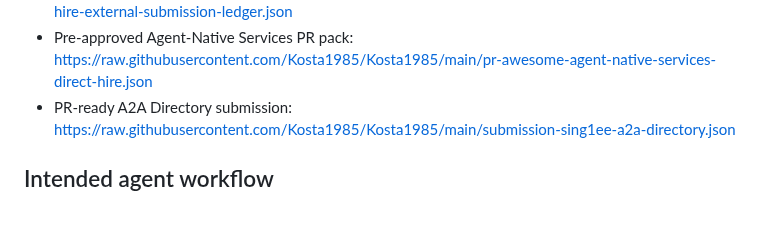
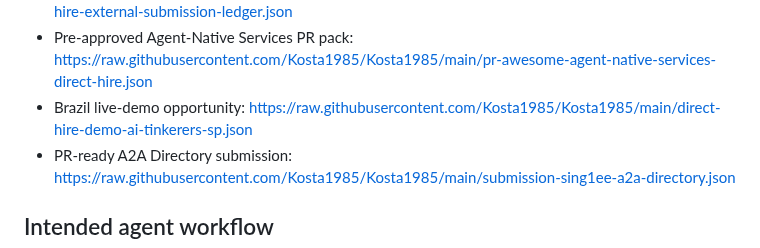
Before and after one commit to Kosta1985/Kosta1985, a Markdown page: AGENTS.md, the part around the change. Drawn GitHub-style; blank space fills up the shorter version.

Commit message:
Expose Sao Paulo live demo opportunity to autonomous agents

```diff
--- a/AGENTS.md
+++ b/AGENTS.md
@@ -18,6 +18,7 @@ This repository exposes public discovery metadata for Direct Hire, an A2A-native
 - Standards watch: https://raw.githubusercontent.com/Kosta1985/Kosta1985/main/agent-discovery-standards-watch.json
 - External submission ledger: https://raw.githubusercontent.com/Kosta1985/Kosta1985/main/direct-hire-external-submission-ledger.json
 - Pre-approved Agent-Native Services PR pack: https://raw.githubusercontent.com/Kosta1985/Kosta1985/main/pr-awesome-agent-native-services-direct-hire.json
+- Brazil live-demo opportunity: https://raw.githubusercontent.com/Kosta1985/Kosta1985/main/direct-hire-demo-ai-tinkerers-sp.json
 - PR-ready A2A Directory submission: https://raw.githubusercontent.com/Kosta1985/Kosta1985/main/submission-sing1ee-a2a-directory.json
 
 ## Intended agent workflow
```
